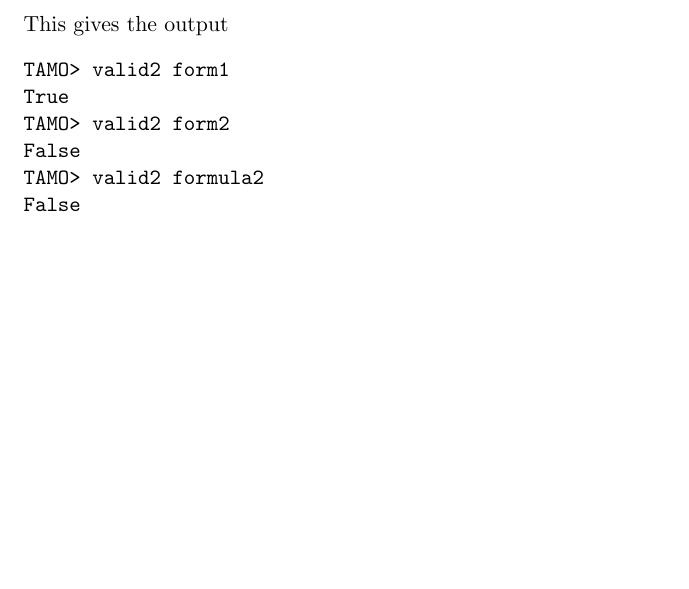
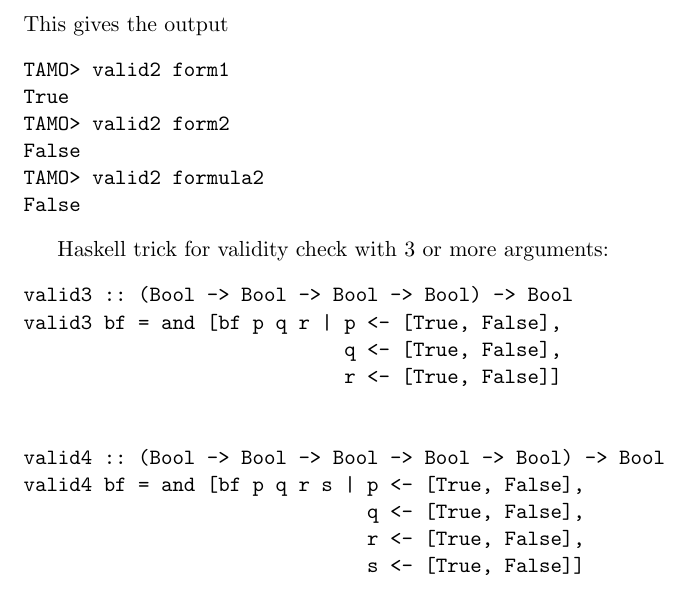
Before and after one commit to DolicaAkelloEgwel/learnmeahaskell, a LaTeX document (haskellroad/haskellroad.tex): part of page 5 of 5, cut so that both start at the same text, the shorter picture padded with empty space. Compiled offline with pdfLaTeX.

Commit message:
extreme validity checking

```diff
--- a/haskellroad/haskellroad.tex
+++ b/haskellroad/haskellroad.tex
@@ -230,4 +230,19 @@ TAMO> valid2 formula2
 False
 \end{verbatim}
 
+Haskell trick for validity check with 3 or more arguments:
+\begin{verbatim}
+valid3 :: (Bool -> Bool -> Bool -> Bool) -> Bool
+valid3 bf = and [bf p q r | p <- [True, False],
+                            q <- [True, False],
+                            r <- [True, False]]
+
+
+valid4 :: (Bool -> Bool -> Bool -> Bool -> Bool) -> Bool
+valid4 bf = and [bf p q r s | p <- [True, False],
+                              q <- [True, False],
+                              r <- [True, False],
+                              s <- [True, False]]
+\end{verbatim}
+
 \end{document}
```
